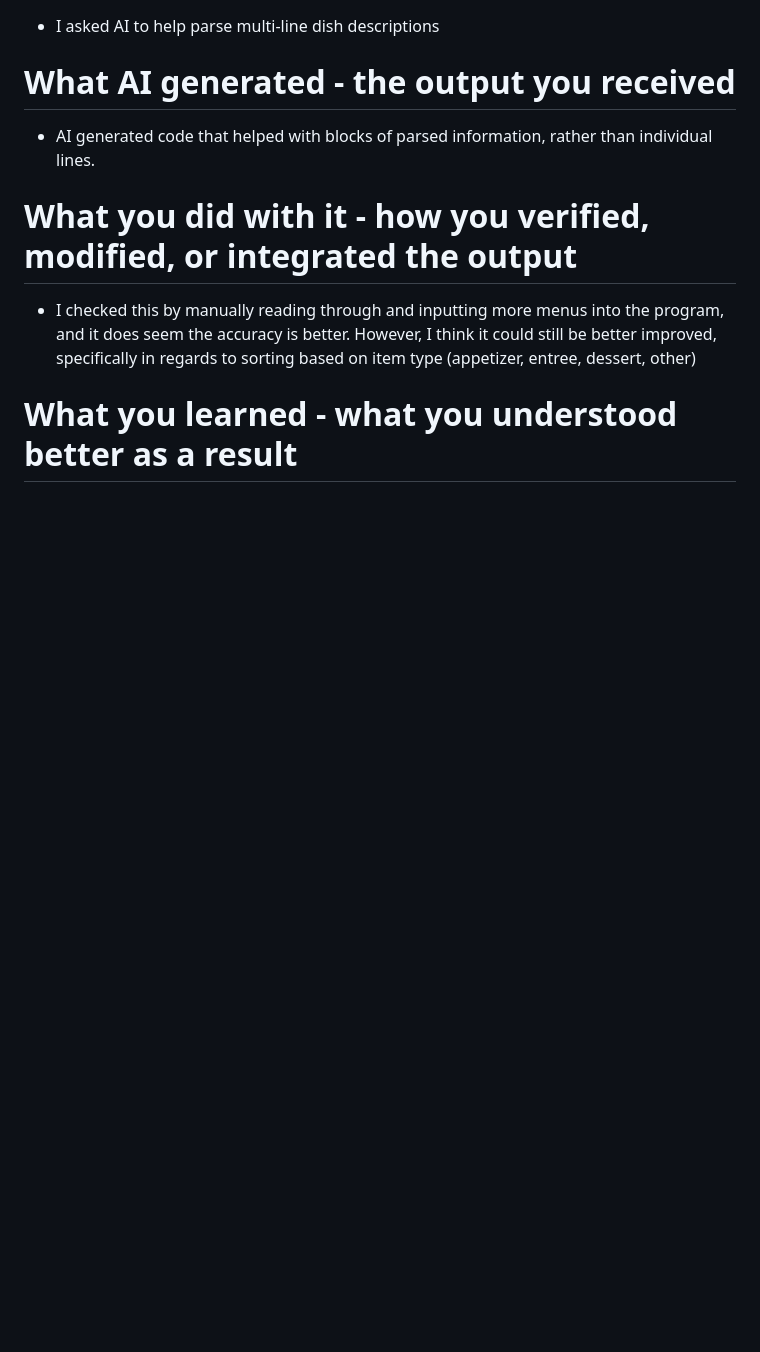
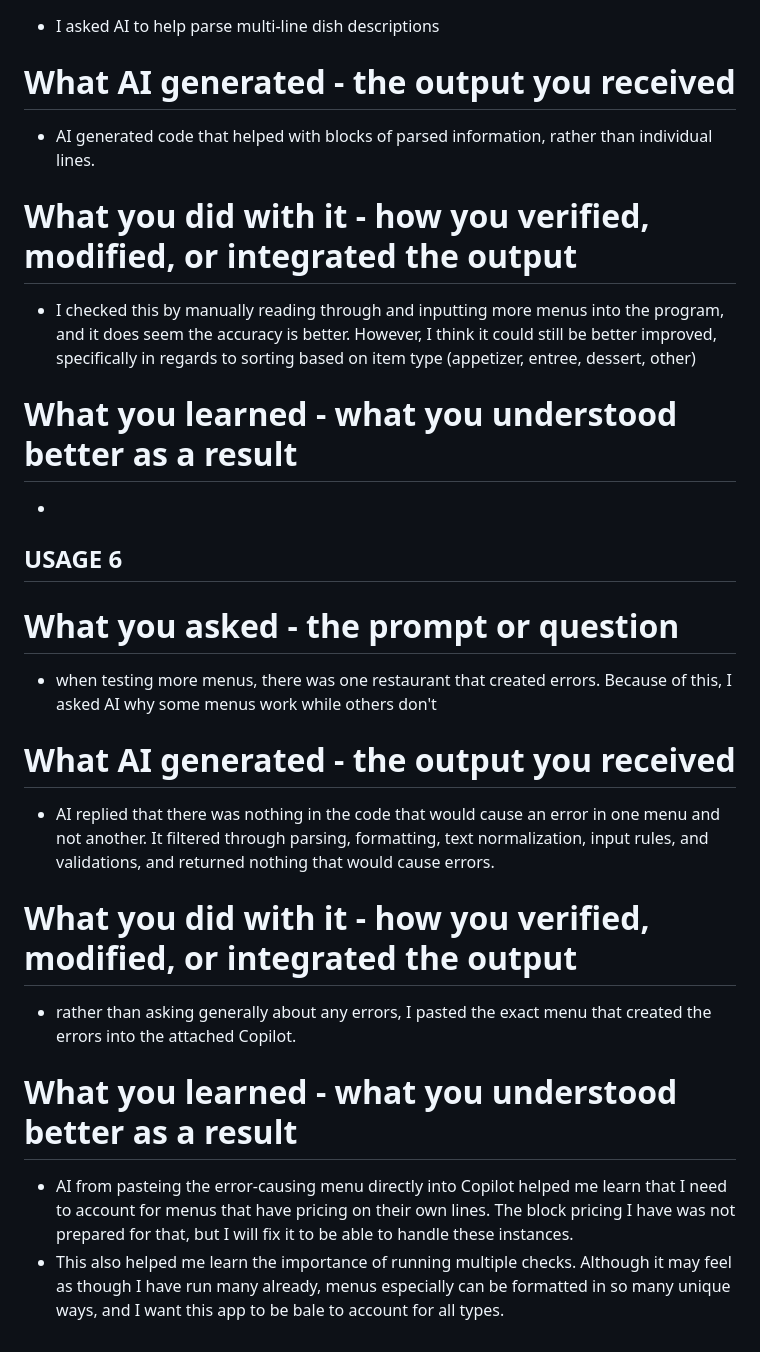
Before and after one commit to mcrawford2/menu.decoder, a Markdown page: AI_USAGE.md, the part around the change. GitHub-like rendering; blank space fills up the shorter version.

Commit message:
more testing, trying to fix format errors

```diff
--- a/AI_USAGE.md
+++ b/AI_USAGE.md
@@ -97,3 +97,18 @@
 
 # What you learned - what you understood better as a result
 -
+
+## USAGE 6
+
+# What you asked - the prompt or question
+- when testing more menus, there was one restaurant that created errors. Because of this, I asked AI why some menus work while others don't
+
+# What AI generated - the output you received
+- AI replied that there was nothing in the code that would cause an error in one menu and not another. It filtered through parsing, formatting, text normalization, input rules, and validations, and returned nothing that would cause errors.
+
+# What you did with it - how you verified, modified, or integrated the output
+- rather than asking generally about any errors, I pasted the exact menu that created the errors into the attached Copilot.
+
+# What you learned - what you understood better as a result
+- AI from pasteing the error-causing menu directly into Copilot helped me learn that I need to account for menus that have pricing on their own lines. The block pricing I have was not prepared for that, but I will fix it to be able to handle these instances.
+- This also helped me learn the importance of running multiple checks. Although it may feel as though I have run many already, menus especially can be formatted in so many unique ways, and I want this app to be bale to account for all types.
```
